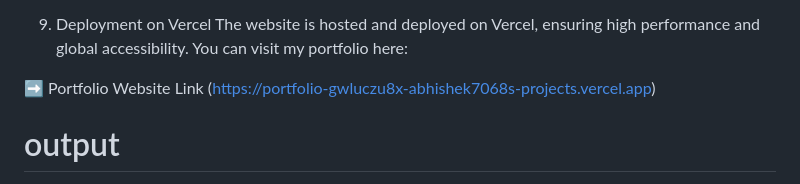
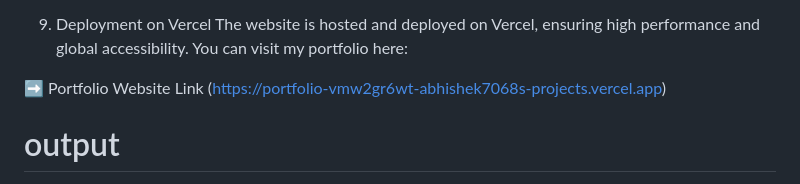
Before and after one commit to Abhishek7068/STATIC-WEBSITE-FOR-PORTFOLIO, a Markdown page: README.md, the part around the change. Rendered like a GitHub page.

```diff
--- a/README.md
+++ b/README.md
@@ -55,7 +55,7 @@ Website Features:-
 9. Deployment on Vercel
   The website is hosted and deployed on Vercel, ensuring high performance and global accessibility. You can visit my portfolio here:
 
-➡ Portfolio Website Link (https://portfolio-gwluczu8x-abhishek7068s-projects.vercel.app)
+➡ Portfolio Website Link (https://portfolio-vmw2gr6wt-abhishek7068s-projects.vercel.app)
 
 # output
 
```
